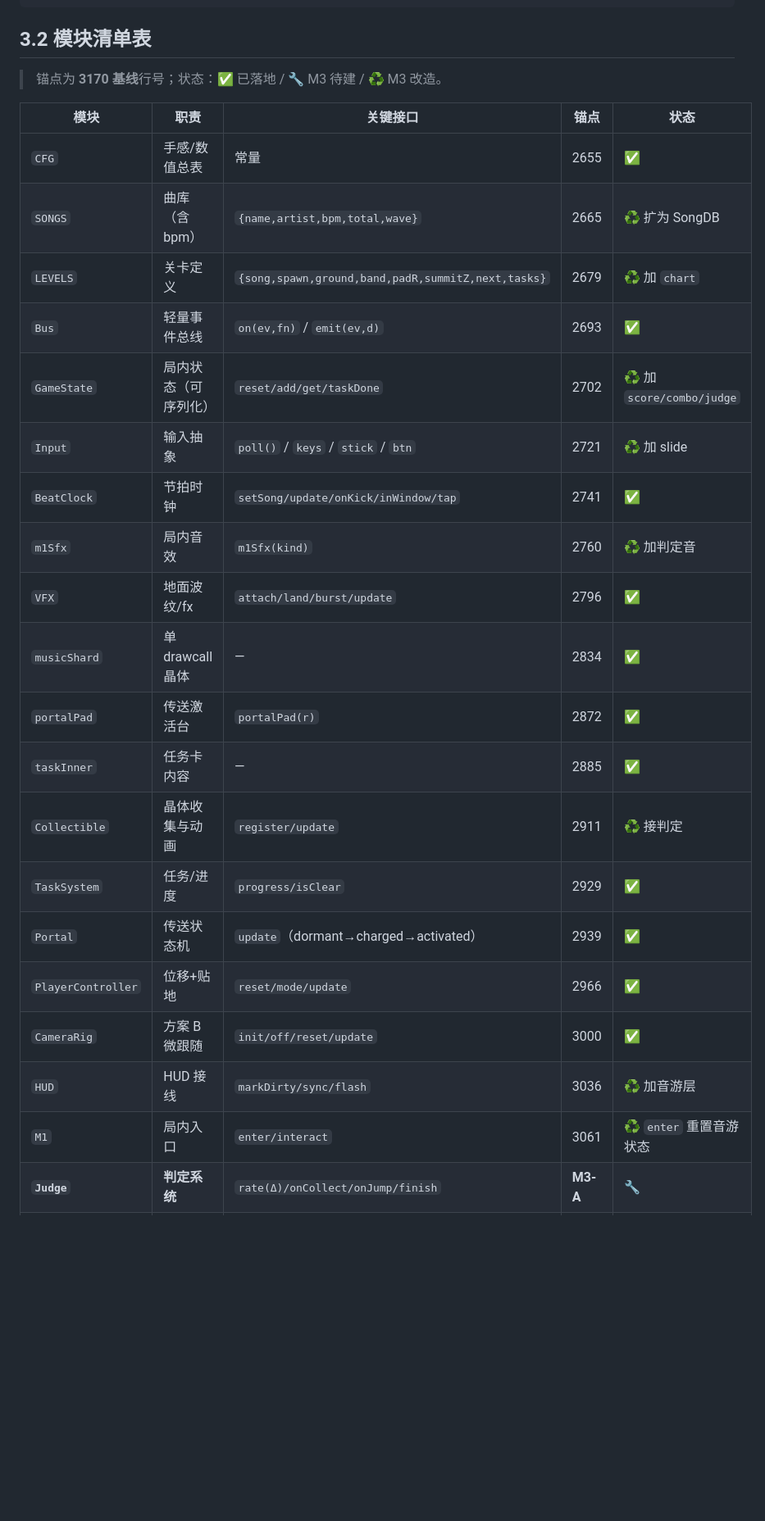
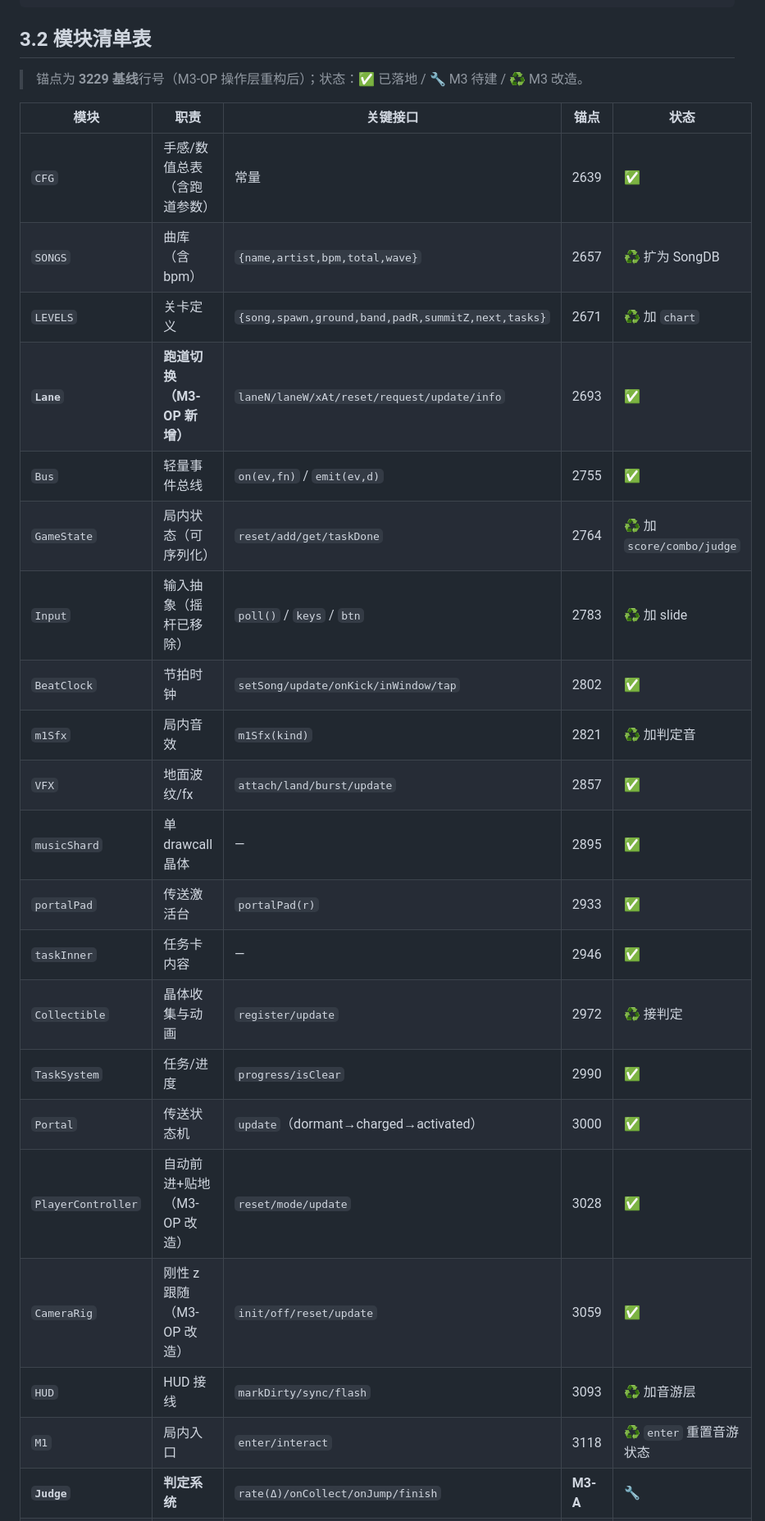
Before and after one commit to 1660536805-spec/music-running-game, a Markdown page: docs/声浪星球-跑酷音游-开发文档.md, the part around one of its changes. Shown at 82% size. GitHub-like rendering; blank space fills up the shorter version.

```diff
--- a/docs/声浪星球-跑酷音游-开发文档.md
+++ b/docs/声浪星球-跑酷音游-开发文档.md
@@ -193,29 +193,30 @@
 
 ## 3.2 模块清单表
 
-> 锚点为 **3170 基线**行号；状态：✅ 已落地 / 🔧 M3 待建 / ♻️ M3 改造。
+> 锚点为 **3229 基线**行号（M3-OP 操作层重构后）；状态：✅ 已落地 / 🔧 M3 待建 / ♻️ M3 改造。
 
 | 模块 | 职责 | 关键接口 | 锚点 | 状态 |
 |---|---|---|---|---|
-| `CFG` | 手感/数值总表 | 常量 | 2655 | ✅ |
-| `SONGS` | 曲库（含 bpm） | `{name,artist,bpm,total,wave}` | 2665 | ♻️ 扩为 SongDB |
-| `LEVELS` | 关卡定义 | `{song,spawn,ground,band,padR,summitZ,next,tasks}` | 2679 | ♻️ 加 `chart` |
-| `Bus` | 轻量事件总线 | `on(ev,fn)` / `emit(ev,d)` | 2693 | ✅ |
-| `GameState` | 局内状态（可序列化） | `reset/add/get/taskDone` | 2702 | ♻️ 加 `score/combo/judge` |
-| `Input` | 输入抽象 | `poll()` / `keys` / `stick` / `btn` | 2721 | ♻️ 加 slide |
-| `BeatClock` | 节拍时钟 | `setSong/update/onKick/inWindow/tap` | 2741 | ✅ |
-| `m1Sfx` | 局内音效 | `m1Sfx(kind)` | 2760 | ♻️ 加判定音 |
-| `VFX` | 地面波纹/fx | `attach/land/burst/update` | 2796 | ✅ |
-| `musicShard` | 单 drawcall 晶体 | — | 2834 | ✅ |
-| `portalPad` | 传送激活台 | `portalPad(r)` | 2872 | ✅ |
-| `taskInner` | 任务卡内容 | — | 2885 | ✅ |
-| `Collectible` | 晶体收集与动画 | `register/update` | 2911 | ♻️ 接判定 |
-| `TaskSystem` | 任务/进度 | `progress/isClear` | 2929 | ✅ |
-| `Portal` | 传送状态机 | `update`（dormant→charged→activated） | 2939 | ✅ |
-| `PlayerController` | 位移+贴地 | `reset/mode/update` | 2966 | ✅ |
-| `CameraRig` | 方案 B 微跟随 | `init/off/reset/update` | 3000 | ✅ |
-| `HUD` | HUD 接线 | `markDirty/sync/flash` | 3036 | ♻️ 加音游层 |
-| `M1` | 局内入口 | `enter/interact` | 3061 | ♻️ `enter` 重置音游状态 |
+| `CFG` | 手感/数值总表（含跑道参数） | 常量 | 2639 | ✅ |
+| `SONGS` | 曲库（含 bpm） | `{name,artist,bpm,total,wave}` | 2657 | ♻️ 扩为 SongDB |
+| `LEVELS` | 关卡定义 | `{song,spawn,ground,band,padR,summitZ,next,tasks}` | 2671 | ♻️ 加 `chart` |
+| **`Lane`** | **跑道切换（M3-OP 新增）** | `laneN/laneW/xAt/reset/request/update/info` | 2693 | ✅ |
+| `Bus` | 轻量事件总线 | `on(ev,fn)` / `emit(ev,d)` | 2755 | ✅ |
+| `GameState` | 局内状态（可序列化） | `reset/add/get/taskDone` | 2764 | ♻️ 加 `score/combo/judge` |
+| `Input` | 输入抽象（摇杆已移除） | `poll()` / `keys` / `btn` | 2783 | ♻️ 加 slide |
+| `BeatClock` | 节拍时钟 | `setSong/update/onKick/inWindow/tap` | 2802 | ✅ |
+| `m1Sfx` | 局内音效 | `m1Sfx(kind)` | 2821 | ♻️ 加判定音 |
+| `VFX` | 地面波纹/fx | `attach/land/burst/update` | 2857 | ✅ |
+| `musicShard` | 单 drawcall 晶体 | — | 2895 | ✅ |
+| `portalPad` | 传送激活台 | `portalPad(r)` | 2933 | ✅ |
+| `taskInner` | 任务卡内容 | — | 2946 | ✅ |
+| `Collectible` | 晶体收集与动画 | `register/update` | 2972 | ♻️ 接判定 |
+| `TaskSystem` | 任务/进度 | `progress/isClear` | 2990 | ✅ |
+| `Portal` | 传送状态机 | `update`（dormant→charged→activated） | 3000 | ✅ |
+| `PlayerController` | 自动前进+贴地（M3-OP 改造） | `reset/mode/update` | 3028 | ✅ |
+| `CameraRig` | 刚性 z 跟随（M3-OP 改造） | `init/off/reset/update` | 3059 | ✅ |
+| `HUD` | HUD 接线 | `markDirty/sync/flash` | 3093 | ♻️ 加音游层 |
+| `M1` | 局内入口 | `enter/interact` | 3118 | ♻️ `enter` 重置音游状态 |
 | **`Judge`** | **判定系统** | `rate(Δ)/onCollect/onJump/finish` | **M3-A** | 🔧 |
 | **`Score`** | **计分/连击** | `add(judge)/reset/snapshot` | **M3-A** | 🔧 |
 | **`RhythmHUD`** | **音游 HUD** | `mount/update/sync` | **M3-A** | 🔧 |
```
Also changed, not shown: other parts of docs/声浪星球-跑酷音游-开发文档.md (+28 -25 lines), docs/声浪星球-跑道切换控制方案.md (+25 -4 lines).
